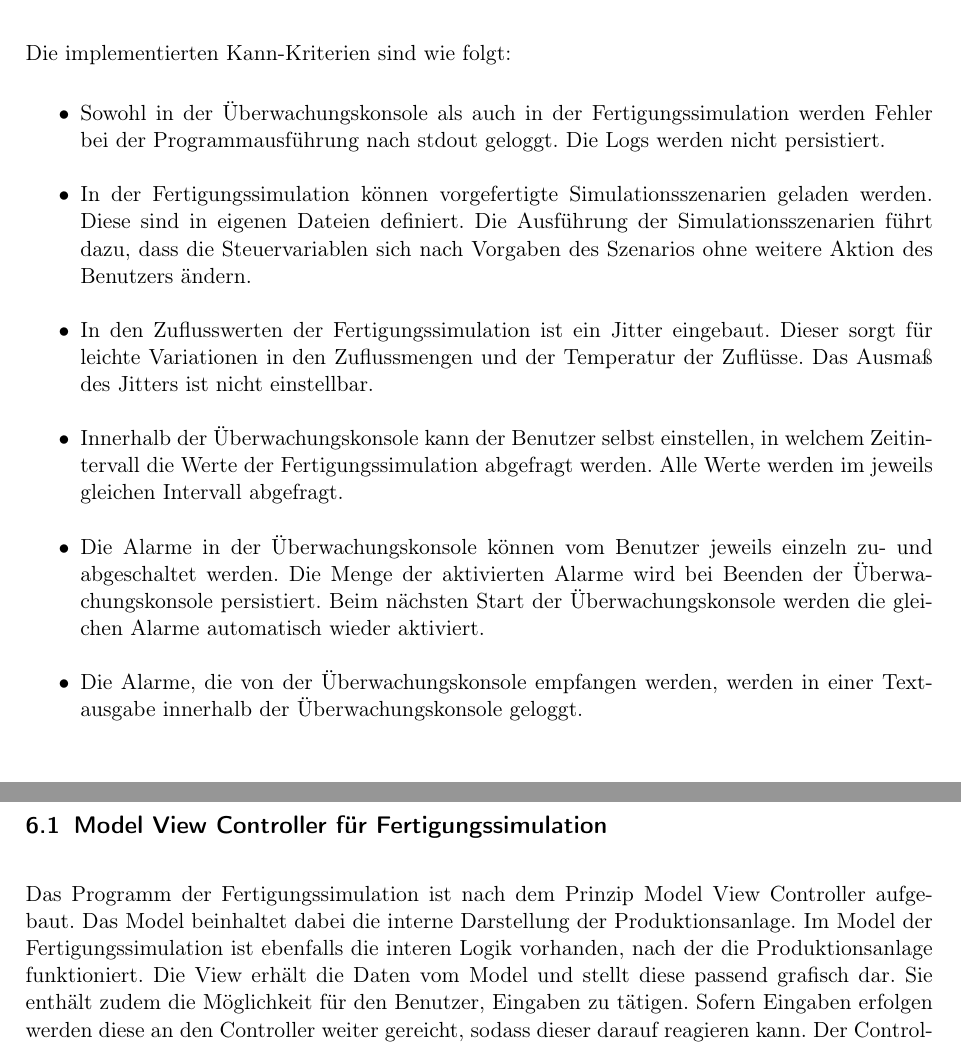
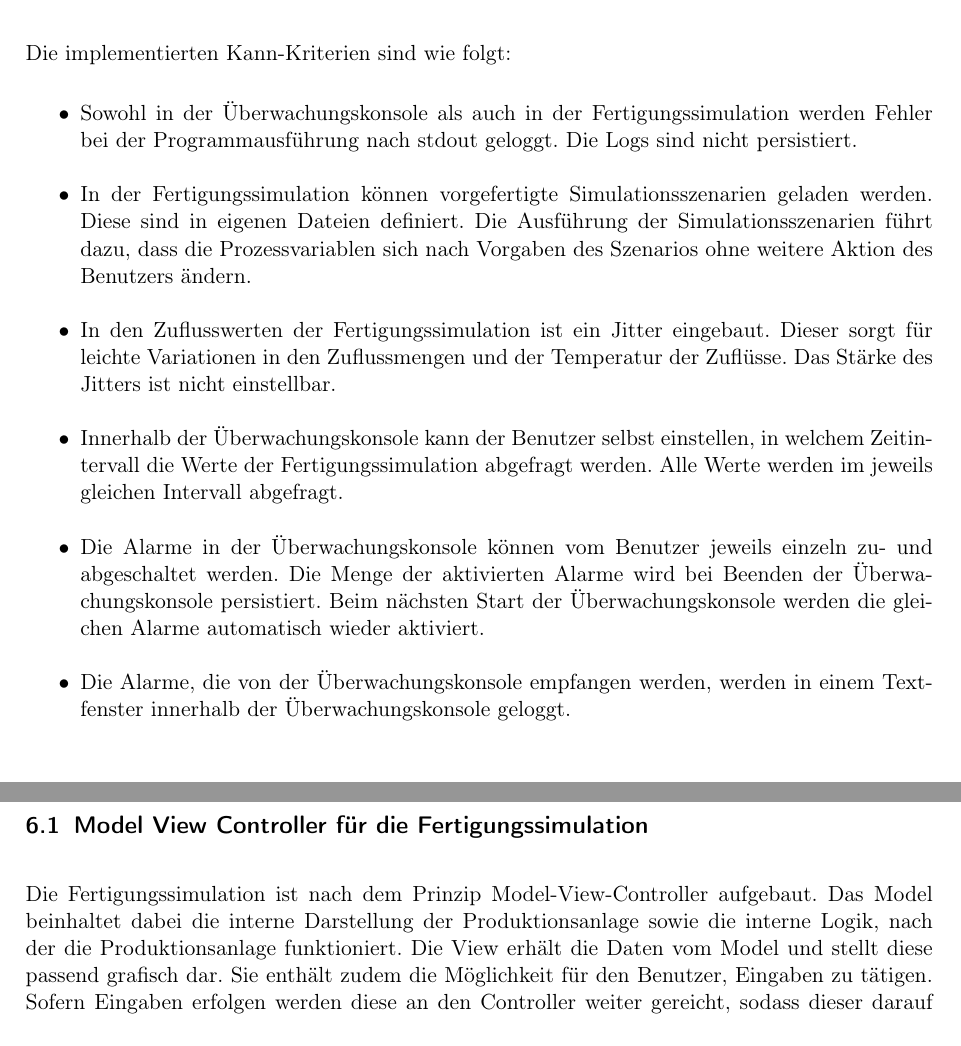
Before and after one commit to ByteHamster/PSE, a LaTeX document (docs/Design.tex): two parts of pages 11 and 13 of 22, joined at a grey line, cut so that both start at the same text. Compiled offline with pdfLaTeX.

Commit message:
[Design] Fix optional criterias and mvc description

```diff
--- a/docs/Design.tex
+++ b/docs/Design.tex
@@ -166,18 +166,18 @@ Die implementierten Kann-Kriterien sind wie folgt:
 
 \begin{itemize}
     \item Sowohl in der \"Uberwachungskonsole als auch in der Fertigungssimulation werden Fehler bei der Programmausf\"uhrung
-    nach stdout geloggt. Die Logs werden nicht persistiert.
+    nach stdout geloggt. Die Logs sind nicht persistiert.
     \item In der Fertigungssimulation k\"onnen vorgefertigte Simulationsszenarien geladen werden. Diese sind in eigenen Dateien definiert.
-    Die Ausführung der Simulationsszenarien f\"uhrt dazu, dass die Steuervariablen sich nach Vorgaben des Szenarios ohne
+    Die Ausführung der Simulationsszenarien f\"uhrt dazu, dass die Prozessvariablen sich nach Vorgaben des Szenarios ohne
     weitere Aktion des Benutzers \"andern.
     \item In den Zuflusswerten der Fertigungssimulation ist ein Jitter eingebaut. Dieser sorgt f\"ur leichte Variationen in den
-    Zuflussmengen und der Temperatur der Zufl\"usse. Das Ausma{\ss} des Jitters ist nicht einstellbar.
+    Zuflussmengen und der Temperatur der Zufl\"usse. Das Stärke des Jitters ist nicht einstellbar.
     \item Innerhalb der \"Uberwachungskonsole kann der Benutzer selbst einstellen, in welchem Zeitintervall die Werte der
     Fertigungssimulation abgefragt werden. Alle Werte werden im jeweils gleichen Intervall abgefragt.
     \item Die Alarme in der \"Uberwachungskonsole k\"onnen vom Benutzer jeweils einzeln zu- und abgeschaltet werden. Die Menge der
     aktivierten Alarme wird bei Beenden der \"Uberwachungskonsole persistiert. Beim n\"achsten Start der \"Uberwachungskonsole
     werden die gleichen Alarme automatisch wieder aktiviert.
-    \item Die Alarme, die von der \"Uberwachungskonsole empfangen werden, werden in einer Textausgabe innerhalb der
+    \item Die Alarme, die von der \"Uberwachungskonsole empfangen werden, werden in einem Textfenster innerhalb der
     \"Uberwachungskonsole geloggt.
 \end{itemize}
 
@@ -205,10 +205,9 @@ eine grobe Übersicht über die entworfenen Pakete und ihre Anordnung im Klassen
 
 \pagebreak
 \section{Verwendete Entwurfsmuster}
-\subsection{Model View Controller f\"ur Fertigungssimulation}
-Das Programm der Fertigungssimulation ist nach dem Prinzip Model View Controller aufgebaut.
-Das Model beinhaltet dabei die interne Darstellung der Produktionsanlage. Im Model der Fertigungssimulation ist ebenfalls die interen Logik
-vorhanden, nach der die Produktionsanlage funktioniert.
+\subsection{Model View Controller f\"ur die Fertigungssimulation}
+Die Fertigungssimulation ist nach dem Prinzip Model-View-Controller aufgebaut.
+Das Model beinhaltet dabei die interne Darstellung der Produktionsanlage sowie die interne Logik, nach der die Produktionsanlage funktioniert.
 Die View erh\"alt die Daten vom Model und stellt diese passend grafisch dar. Sie enth\"alt zudem die M\"oglichkeit f\"ur den Benutzer, Eingaben zu
 t\"atigen. Sofern Eingaben erfolgen werden diese an den Controller weiter gereicht, sodass dieser darauf reagieren kann.
 Der Controller steuert das Programm und reagiert auf Benutzereingaben. Dazu veranlasst er einerseits, dass in regelm\"a{\ss}igen Intervallen der
```
